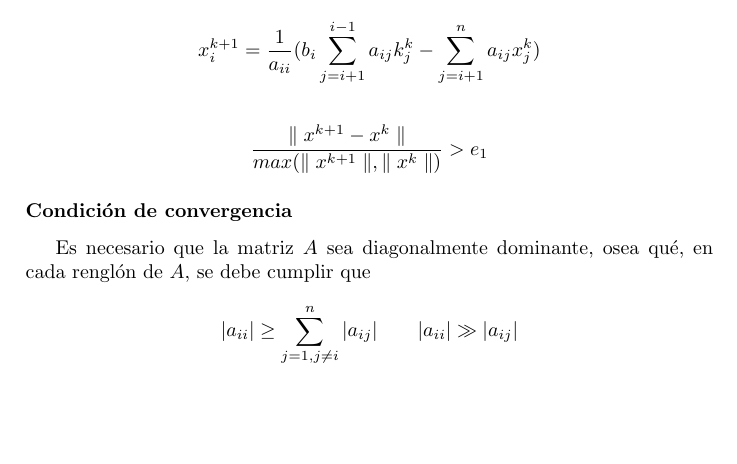
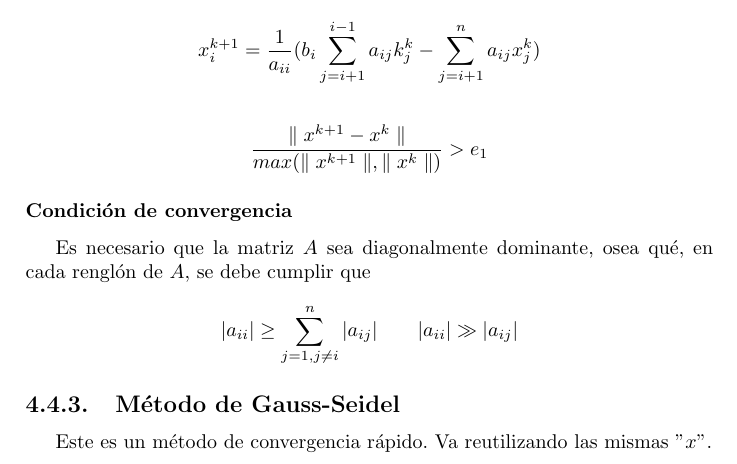
Before and after one commit to GloriAlmanza/Notas_metodos_numericos, a LaTeX book (Archivo_maestro.tex, which reads cap3_Solucion_de_ecuaciones_algebraicas/cap3.tex): part of page 17 of 27, cut so that both start at the same text, the shorter picture padded with empty space. Compiled offline with pdfLaTeX.

Commit message:
Comienzo de Gauus-Seidel

```diff
--- a/cap3_Solucion_de_ecuaciones_algebraicas/cap3.tex
+++ b/cap3_Solucion_de_ecuaciones_algebraicas/cap3.tex
@@ -395,3 +395,11 @@ Es necesario que la matriz $A$ sea diagonalmente dominante, osea qu\'e, en cada
 |a_{ii}|\geq \sum_{j=1,j\neq i}^n |a_{ij}| \qquad |a_{ii}|\gg |a_{ij}|
 \end{displaymath}
 %Algoritmo de Jacobi%
+\subsection{M\'etodo de Gauss-Seidel}
+Este es un m\'etodo de convergencia r\'apido. Va reutilizando las mismas "$x$".
+\begin{center}
+$$ \\
+$$ \\
+$$ \\
+$$
+\end{center}
```
